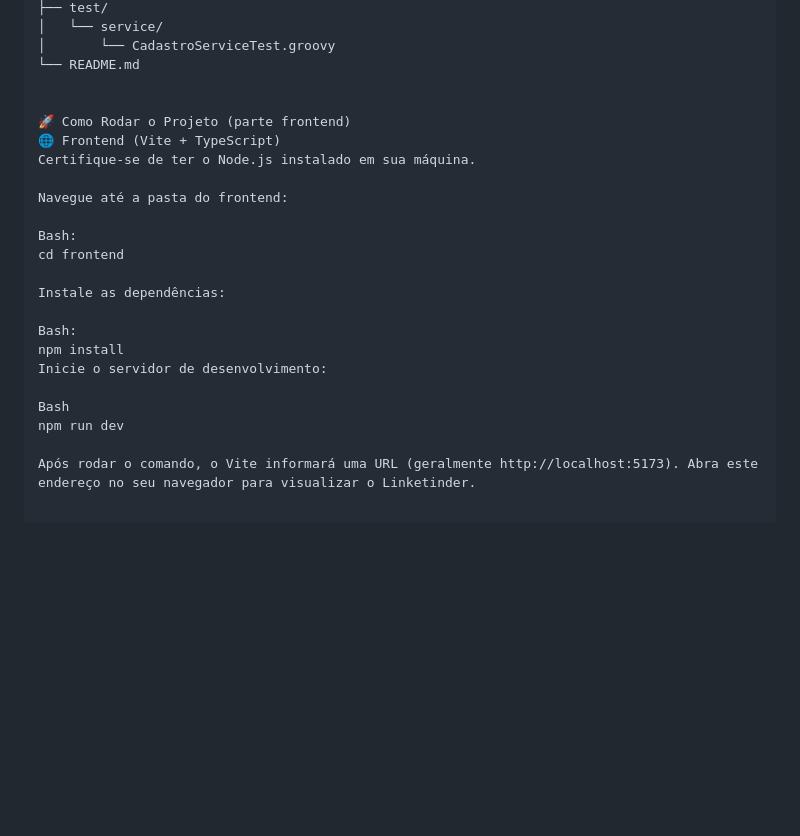
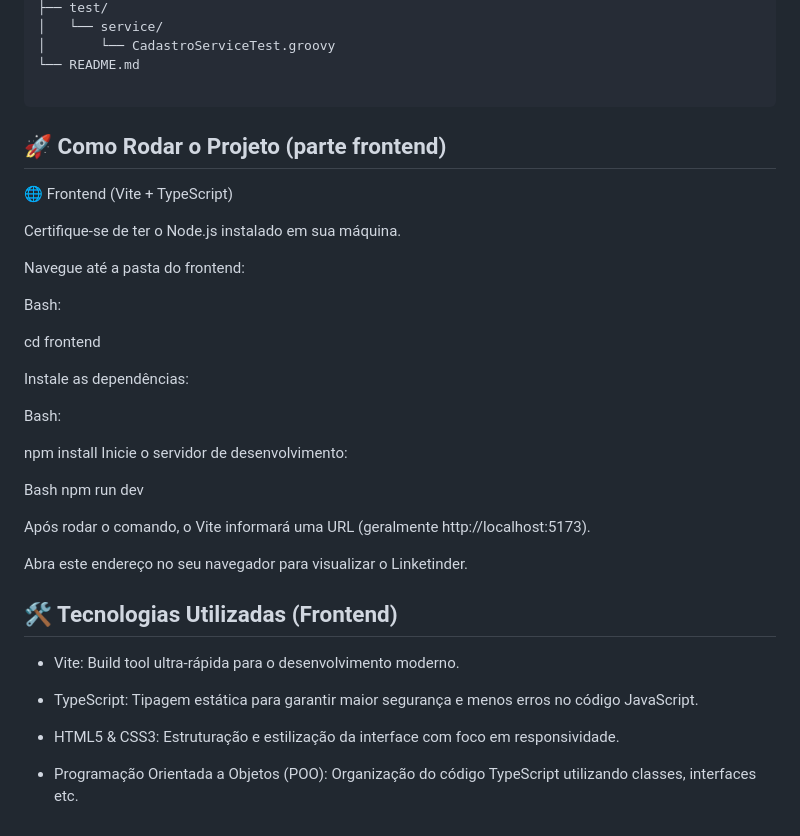
Before and after one commit to N-Tx/Linketinder, a Markdown page: README.md, the part around one of its changes. Rendered like a GitHub page; blank space fills up the shorter version.

Commit message:
docs: editando melhor documento readme e adicionando tecnologias utilizadas no frontend

````diff
--- a/README.md
+++ b/README.md
@@ -233,23 +235,42 @@ Linketinder/
 │       └── CadastroServiceTest.groovy
 └── README.md
 
+```
 
-🚀 Como Rodar o Projeto (parte frontend)
+## 🚀 Como Rodar o Projeto (parte frontend)
+
 🌐 Frontend (Vite + TypeScript)
+
 Certifique-se de ter o Node.js instalado em sua máquina.
 
 Navegue até a pasta do frontend:
 
 Bash:
+
 cd frontend
 
 Instale as dependências:
 
 Bash:
+
 npm install
 Inicie o servidor de desenvolvimento:
 
 Bash
 npm run dev
 
-Após rodar o comando, o Vite informará uma URL (geralmente http://localhost:5173). Abra este endereço no seu navegador para visualizar o Linketinder.
+Após rodar o comando, o Vite informará uma URL (geralmente http://localhost:5173).
+
+Abra este endereço no seu navegador para visualizar o Linketinder.
+
+
+
+## 🛠️ Tecnologias Utilizadas (Frontend)
+
+- Vite: Build tool ultra-rápida para o desenvolvimento moderno.
+
+- TypeScript: Tipagem estática para garantir maior segurança e menos erros no código JavaScript.
+
+- HTML5 & CSS3: Estruturação e estilização da interface com foco em responsividade.
+
+- Programação Orientada a Objetos (POO): Organização do código TypeScript utilizando classes, interfaces etc.
````
Also changed, not shown: other parts of README.md (+3 -1 lines).
